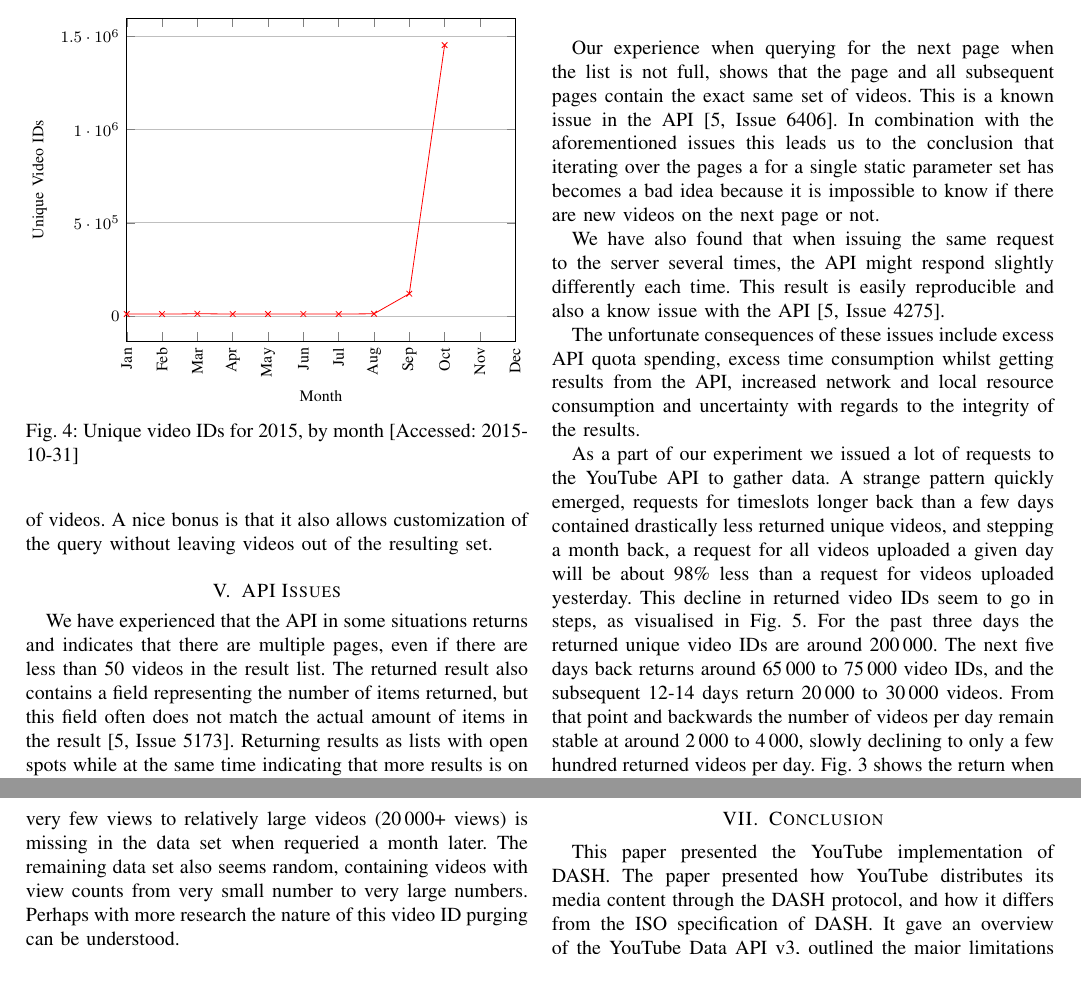
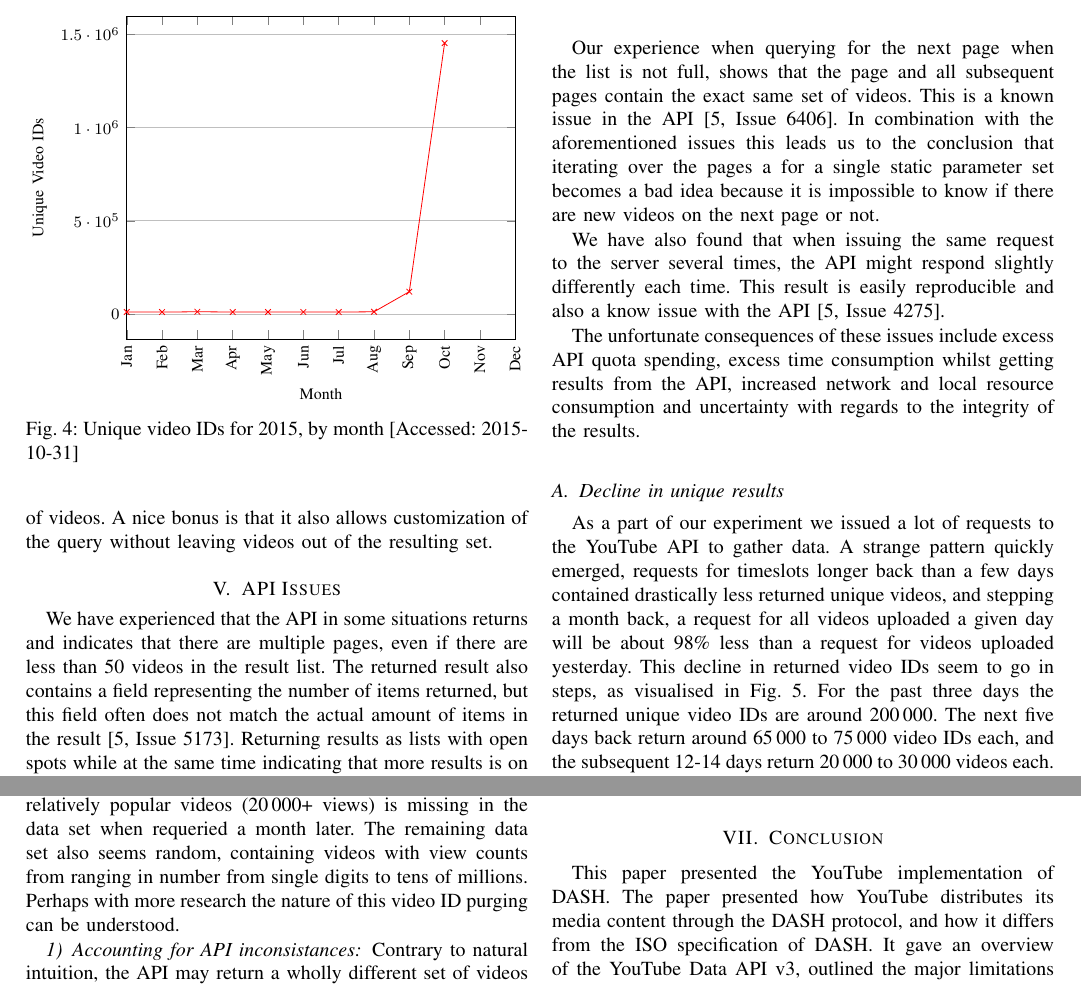
Before and after one commit to hptk/YouTube-Video-and-Metadata-Fetcher, a LaTeX paper (paper.tex, which reads api-issues.tex): two parts of pages 6 and 7 of 8, joined at a grey line, cut so that both start at the same text. Compiled offline with pdfLaTeX; a missing font is replaced by an installed copy or a similar font; a LaTeX package or settings file that is missing is left out.

Commit message:
rewordings

```diff
--- a/api-issues.tex
+++ b/api-issues.tex
@@ -16,9 +16,9 @@ Our experience when querying for the next page when the list is not full, shows
 that the page and all subsequent pages contain the exact same set of videos.
 This is a known issue in the API~\cite[Issue 6406]{conclusion:gdataissue}. In
 combination with the aforementioned issues this leads us to the conclusion that
-iterating over the pages a for a single static parameter set has becomes a bad
+iterating over the pages a for a single static parameter set becomes a bad
 idea because it is impossible to know if there are new videos on the next page
-or not. %TODO expand on this?
+or not.
 
 We have also found that when issuing the same request to the server several
 times, the API might respond slightly differently each time. This result is
@@ -30,6 +30,7 @@ excess time consumption whilst getting results from the API, increased network
 and local resource consumption and uncertainty with regards to the integrity of
 the results.
 
+\subsection{Decline in unique results}
 As a part of our experiment we issued a lot of requests to the YouTube API to
 gather data. A strange pattern quickly emerged, requests for timeslots longer
 back than a few days contained drastically less returned unique videos, and
@@ -37,9 +38,9 @@ stepping a month back, a request for all videos uploaded a given day will be
 about 98\% less than a request for videos uploaded yesterday. This decline in
 returned video IDs seem to go in steps, as visualised
 in~\cref{october-video-ids}. For the past three days the returned unique video
-IDs are around 200\,000. The next five days back returns around 65\,000 to
-75\,000 video IDs, and the subsequent 12-14 days return 20\,000 to 30\,000
-videos. From that point and backwards the number of videos per day remain
+IDs are around 200\,000. The next five days back return around 65\,000 to
+75\,000 video IDs each, and the subsequent 12-14 days return 20\,000 to 30\,000
+videos each. From that point and backwards the number of videos per day remain
 stable at around 2\,000 to 4\,000, slowly declining to only a few hundred
 returned videos per day.~\cref{jan-ids-year} shows the return when asking for
 videos published in January from 2009 to 2015.
@@ -48,10 +49,10 @@ At September 26th 2015 the API returned a total 246\,106 video IDs for that day.
 For the same day, if queried a little more than a month later, the API returns
 a mere 4\,394 videos.~\cref{2015-video-ids} shows how after a month has passed
 the amount of videos dramatically decline. The missing videos are seemingly
-random, everything from strange videos with very few views to relatively large
+random, everything from strange videos with very few views to relatively popular
 videos (20\,000+ views) is missing in the data set when requeried a month later.
 The remaining data set also seems random, containing videos with view counts
-from very small number to very large numbers. Perhaps with more research the
+from ranging in number from single digits to tens of millions. Perhaps with more research the
 nature of this video ID purging can be understood.
 
 \subsubsection{Accounting for API inconsistances}
```
